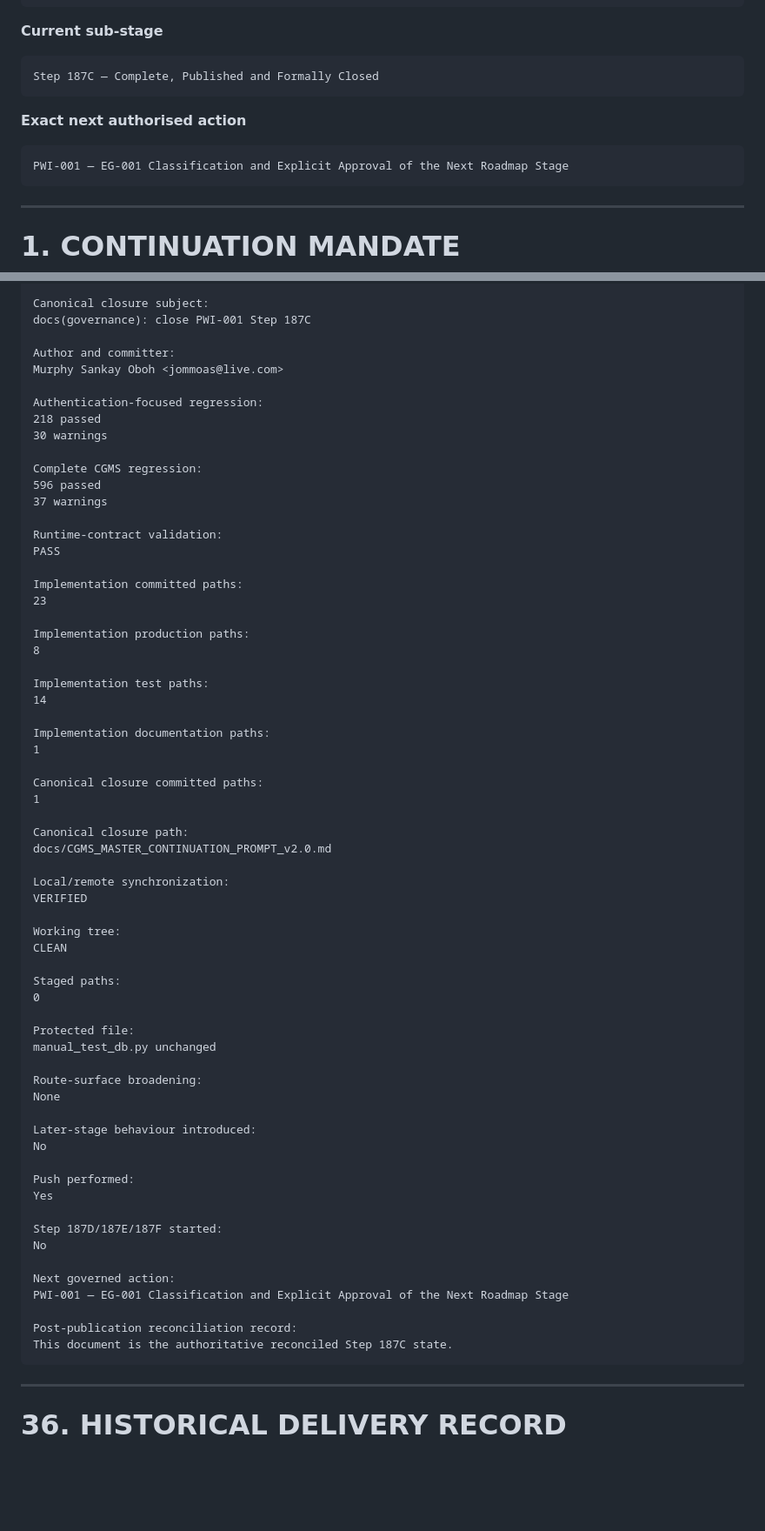
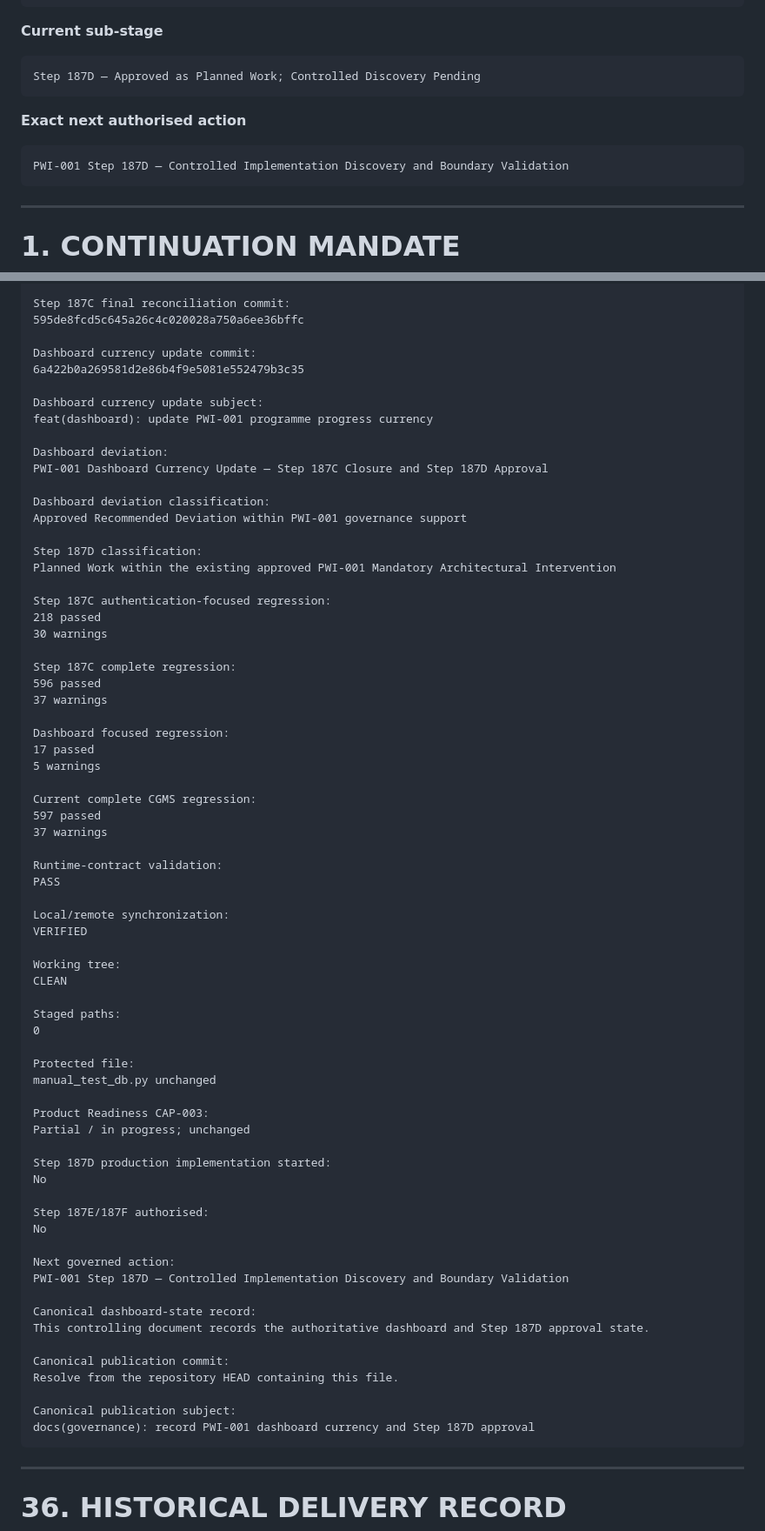
Before and after one commit to Amiemi1/cgms, a Markdown page: docs/CGMS_MASTER_CONTINUATION_PROMPT_v2.0.md, 2 parts joined by grey strips. Shown at 87% size. Rendered like a GitHub page; blank space fills up the shorter version.

Commit message:
docs(governance): record PWI-001 dashboard currency and Step 187D approval

````diff
--- a/docs/CGMS_MASTER_CONTINUATION_PROMPT_v2.0.md
+++ b/docs/CGMS_MASTER_CONTINUATION_PROMPT_v2.0.md
@@ -47,13 +47,13 @@ PWI-001 — Persistent Workspace Isolation Foundation
 **Current sub-stage**
 
 ```text
-Step 187C — Complete, Published and Formally Closed
+Step 187D — Approved as Planned Work; Controlled Discovery Pending
 ```
 
 **Exact next authorised action**
 
 ```text
-PWI-001 — EG-001 Classification and Explicit Approval of the Next Roadmap Stage
+PWI-001 Step 187D — Controlled Implementation Discovery and Boundary Validation
 ```
 
 ---
@@ -1734,40 +1753,42 @@ Canonical closure commit:
 4624bf8c4c2944c3a8d05232b4565f3d5ed77e00
 
-Canonical closure subject:
-docs(governance): close PWI-001 Step 187C
-
-Author and committer:
-Murphy Sankay Oboh <jommoas@live.com>
-
-Authentication-focused regression:
+Step 187C final reconciliation commit:
+595de8fcd5c645a26c4c020028a750a6ee36bffc
+
+Dashboard currency update commit:
+6a422b0a269581d2e86b4f9e5081e552479b3c35
+
+Dashboard currency update subject:
+feat(dashboard): update PWI-001 programme progress currency
+
+Dashboard deviation:
+PWI-001 Dashboard Currency Update — Step 187C Closure and Step 187D Approval
+
+Dashboard deviation classification:
+Approved Recommended Deviation within PWI-001 governance support
+
+Step 187D classification:
+Planned Work within the existing approved PWI-001 Mandatory Architectural Intervention
+
+Step 187C authentication-focused regression:
 218 passed
 30 warnings
 
-Complete CGMS regression:
+Step 187C complete regression:
 596 passed
 37 warnings
 
+Dashboard focused regression:
+17 passed
+5 warnings
+
+Current complete CGMS regression:
+597 passed
+37 warnings
+
 Runtime-contract validation:
 PASS
 
-Implementation committed paths:
-23
-
-Implementation production paths:
-8
-
-Implementation test paths:
-14
-
-Implementation documentation paths:
-1
-
-Canonical closure committed paths:
-1
-
-Canonical closure path:
-docs/CGMS_MASTER_CONTINUATION_PROMPT_v2.0.md
-
 Local/remote synchronization:
 VERIFIED
 
@@ -1780,23 +1801,26 @@ Staged paths:
 Protected file:
 manual_test_db.py unchanged
 
-Route-surface broadening:
-None
-
-Later-stage behaviour introduced:
+Product Readiness CAP-003:
+Partial / in progress; unchanged
+
+Step 187D production implementation started:
 No
 
-Push performed:
-Yes
-
-Step 187D/187E/187F started:
+Step 187E/187F authorised:
 No
 
 Next governed action:
-PWI-001 — EG-001 Classification and Explicit Approval of the Next Roadmap Stage
-
-Post-publication reconciliation record:
-This document is the authoritative reconciled Step 187C state.
+PWI-001 Step 187D — Controlled Implementation Discovery and Boundary Validation
+
+Canonical dashboard-state record:
+This controlling document records the authoritative dashboard and Step 187D approval state.
+
+Canonical publication commit:
+Resolve from the repository HEAD containing this file.
+
+Canonical publication subject:
+docs(governance): record PWI-001 dashboard currency and Step 187D approval
 ```
 
 ---
````
Also changed, not shown: other parts of docs/CGMS_MASTER_CONTINUATION_PROMPT_v2.0.md (+192 -171 lines).
